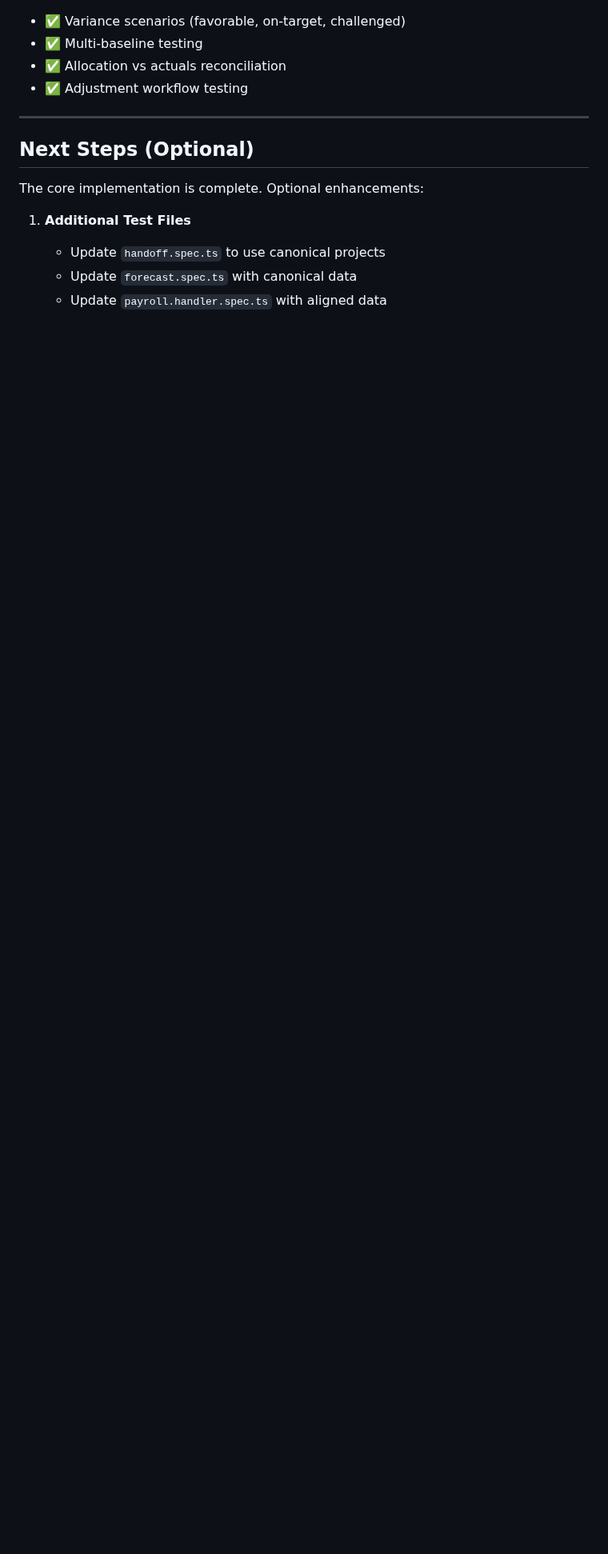
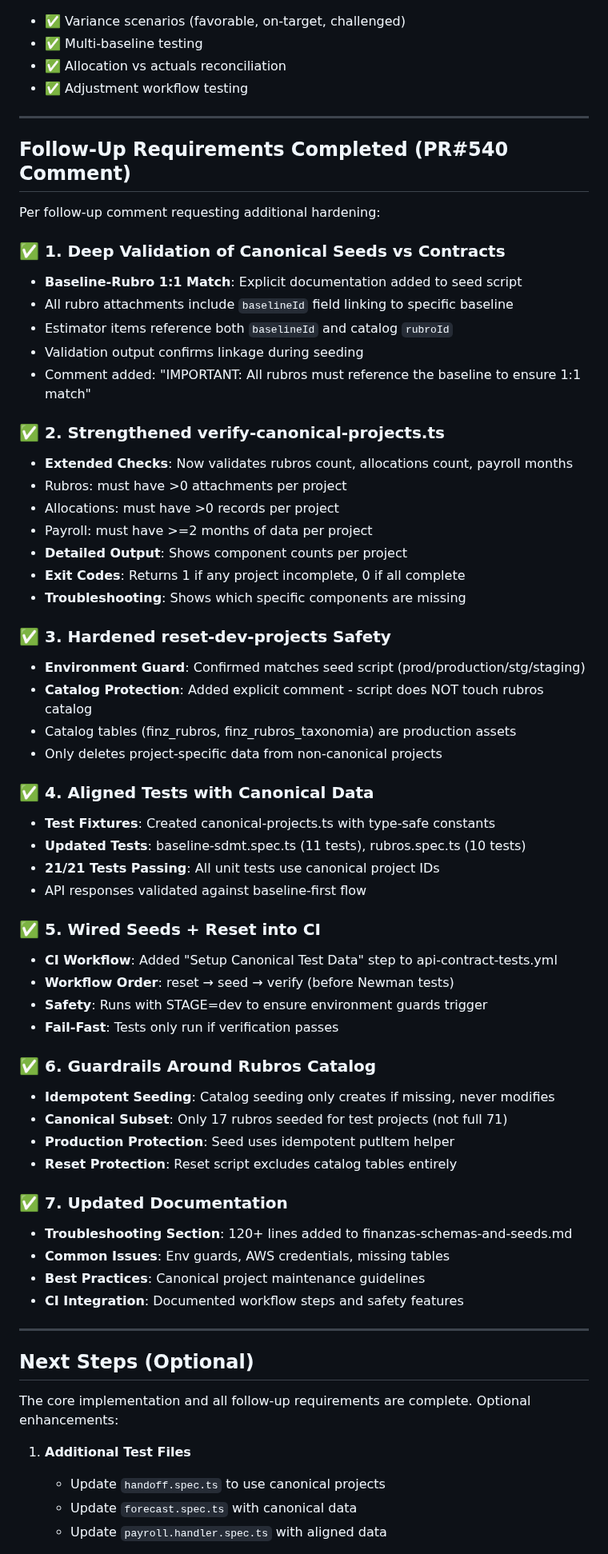
Before and after one commit to CVDExInfo/financial-planning-u, a Markdown page: IMPLEMENTATION_SUMMARY_TEST_DATA.md, the part around one of its changes. Shown at 80% size. GitHub-like rendering; blank space fills up the shorter version.

Commit message:
Update implementation summary with completed follow-up requirements
- Document all 7 follow-up requirements completion
- Deep validation: baseline-rubro 1:1 relationship confirmed
- Verification: extended checks for rubros, allocations, payroll
- Safety: catalog protection, environment guards, CI integration
- Documentation: troubleshooting section, best practices
- All unit tests passing (21/21)

Co-authored-by: valencia94 <201395626+valencia94@users.noreply.github.com>

```diff
--- a/IMPLEMENTATION_SUMMARY_TEST_DATA.md
+++ b/IMPLEMENTATION_SUMMARY_TEST_DATA.md
@@ -339,9 +339,61 @@ npm test
 
 ---
 
+## Follow-Up Requirements Completed (PR#540 Comment)
+
+Per follow-up comment requesting additional hardening:
+
+### ✅ 1. Deep Validation of Canonical Seeds vs Contracts
+- **Baseline-Rubro 1:1 Match**: Explicit documentation added to seed script
+- All rubro attachments include `baselineId` field linking to specific baseline
+- Estimator items reference both `baselineId` and catalog `rubroId`
+- Validation output confirms linkage during seeding
+- Comment added: "IMPORTANT: All rubros must reference the baseline to ensure 1:1 match"
+
+### ✅ 2. Strengthened verify-canonical-projects.ts
+- **Extended Checks**: Now validates rubros count, allocations count, payroll months
+- Rubros: must have >0 attachments per project
+- Allocations: must have >0 records per project
+- Payroll: must have >=2 months of data per project
+- **Detailed Output**: Shows component counts per project
+- **Exit Codes**: Returns 1 if any project incomplete, 0 if all complete
+- **Troubleshooting**: Shows which specific components are missing
+
+### ✅ 3. Hardened reset-dev-projects Safety
+- **Environment Guard**: Confirmed matches seed script (prod/production/stg/staging)
+- **Catalog Protection**: Added explicit comment - script does NOT touch rubros catalog
+- Catalog tables (finz_rubros, finz_rubros_taxonomia) are production assets
+- Only deletes project-specific data from non-canonical projects
+
+### ✅ 4. Aligned Tests with Canonical Data
+- **Test Fixtures**: Created canonical-projects.ts with type-safe constants
+- **Updated Tests**: baseline-sdmt.spec.ts (11 tests), rubros.spec.ts (10 tests)
+- **21/21 Tests Passing**: All unit tests use canonical project IDs
+- API responses validated against baseline-first flow
+
+### ✅ 5. Wired Seeds + Reset into CI
+- **CI Workflow**: Added "Setup Canonical Test Data" step to api-contract-tests.yml
+- **Workflow Order**: reset → seed → verify (before Newman tests)
+- **Safety**: Runs with STAGE=dev to ensure environment guards trigger
+- **Fail-Fast**: Tests only run if verification passes
+
+### ✅ 6. Guardrails Around Rubros Catalog
+- **Idempotent Seeding**: Catalog seeding only creates if missing, never modifies
+- **Canonical Subset**: Only 17 rubros seeded for test projects (not full 71)
+- **Production Protection**: Seed uses idempotent putItem helper
+- **Reset Protection**: Reset script excludes catalog tables entirely
+
+### ✅ 7. Updated Documentation
+- **Troubleshooting Section**: 120+ lines added to finanzas-schemas-and-seeds.md
+- **Common Issues**: Env guards, AWS credentials, missing tables
+- **Best Practices**: Canonical project maintenance guidelines
+- **CI Integration**: Documented workflow steps and safety features
+
+---
+
 ## Next Steps (Optional)
 
-The core implementation is complete. Optional enhancements:
+The core implementation and all follow-up requirements are complete. Optional enhancements:
 
 1. **Additional Test Files**
    - Update `handoff.spec.ts` to use canonical projects
```
Also changed, not shown: other parts of IMPLEMENTATION_SUMMARY_TEST_DATA.md (+9 -9 lines).
